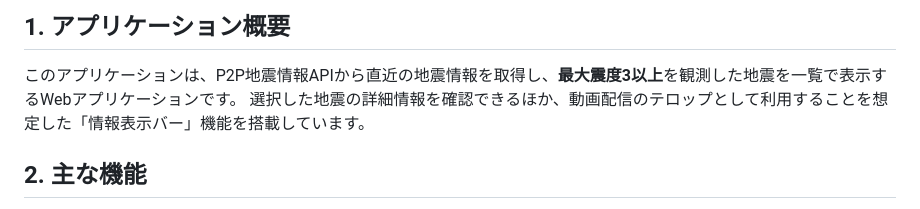
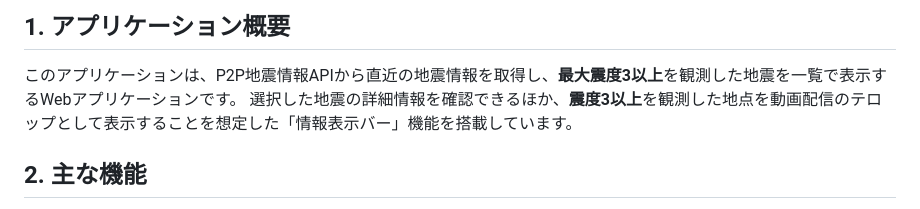
Before and after one commit to AfterEffects-OK/Seismic-intensity-information, a Markdown page: README.md, the part around the change. Drawn GitHub-style.

```diff
--- a/README.md
+++ b/README.md
@@ -4,7 +4,7 @@ https://aftereffects-ok.github.io/Seismic-intensity-information/
 ## 1. アプリケーション概要
 
 このアプリケーションは、P2P地震情報APIから直近の地震情報を取得し、**最大震度3以上**を観測した地震を一覧で表示するWebアプリケーションです。
-選択した地震の詳細情報を確認できるほか、動画配信のテロップとして利用することを想定した「情報表示バー」機能を搭載しています。
+選択した地震の詳細情報を確認できるほか、**震度3以上**を観測した地点を動画配信のテロップとして表示することを想定した「情報表示バー」機能を搭載しています。
 
 ## 2. 主な機能
 
```
